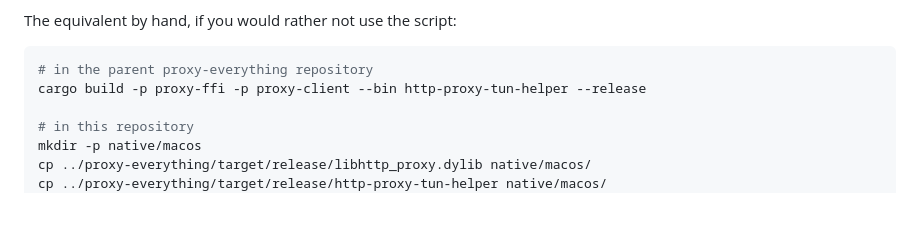
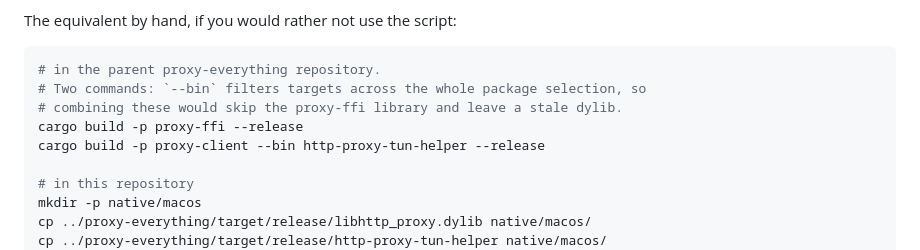
Before and after one commit to Proxy-UI/Proxy-UI-Flutter, a Markdown page: README.md, the part around the change. Drawn GitHub-style; blank space fills up the shorter version.

Commit message:
docs(macos): build the FFI library in its own cargo command
`--bin` is a target filter applied across the whole package selection, so
combining proxy-ffi with the helper's `--bin` skipped the library target
entirely. Anyone following these steps kept whatever stale libhttp_proxy.dylib
was already in target/release, which on a first build means no dylib at all.

Co-Authored-By: Claude Opus 5 (1M context) <noreply@anthropic.com>

````diff
--- a/README.md
+++ b/README.md
@@ -67,8 +67,11 @@ administrator prompt. Without it the TUN switch can only report a missing helper
 The equivalent by hand, if you would rather not use the script:
 
 ```bash
-# in the parent proxy-everything repository
-cargo build -p proxy-ffi -p proxy-client --bin http-proxy-tun-helper --release
+# in the parent proxy-everything repository.
+# Two commands: `--bin` filters targets across the whole package selection, so
+# combining these would skip the proxy-ffi library and leave a stale dylib.
+cargo build -p proxy-ffi --release
+cargo build -p proxy-client --bin http-proxy-tun-helper --release
 
 # in this repository
 mkdir -p native/macos
````
